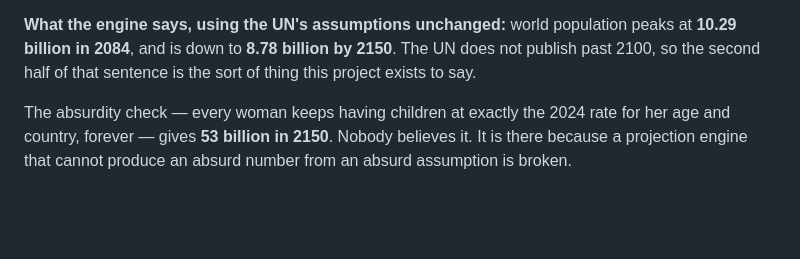
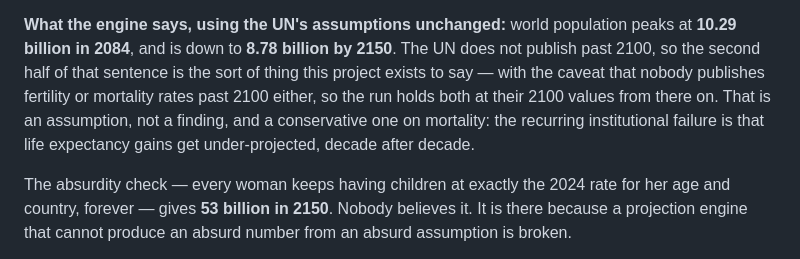
Before and after one commit to dylanslagh/population-model, a Markdown page: README.md, the part around the change. GitHub-like rendering; blank space fills up the shorter version.

Commit message:
State the post-2100 rate assumption next to the 2150 number
The 8.78 billion figure holds fertility and mortality at their 2100 values
because nobody publishes them past 2100. That is load-bearing and belongs
beside the number, not only in the code.

Co-Authored-By: Claude Opus 5 <noreply@anthropic.com>

```diff
--- a/README.md
+++ b/README.md
@@ -37,7 +37,11 @@ of the project's own claims get loaded into it.
 **What the engine says, using the UN's assumptions unchanged:** world population
 peaks at **10.29 billion in 2084**, and is down to **8.78 billion by 2150**. The
 UN does not publish past 2100, so the second half of that sentence is the sort
-of thing this project exists to say.
+of thing this project exists to say — with the caveat that nobody publishes
+fertility or mortality rates past 2100 either, so the run holds both at their
+2100 values from there on. That is an assumption, not a finding, and a
+conservative one on mortality: the recurring institutional failure is that
+life expectancy gains get under-projected, decade after decade.
 
 The absurdity check — every woman keeps having children at exactly the 2024 rate
 for her age and country, forever — gives **53 billion in 2150**. Nobody believes
```
